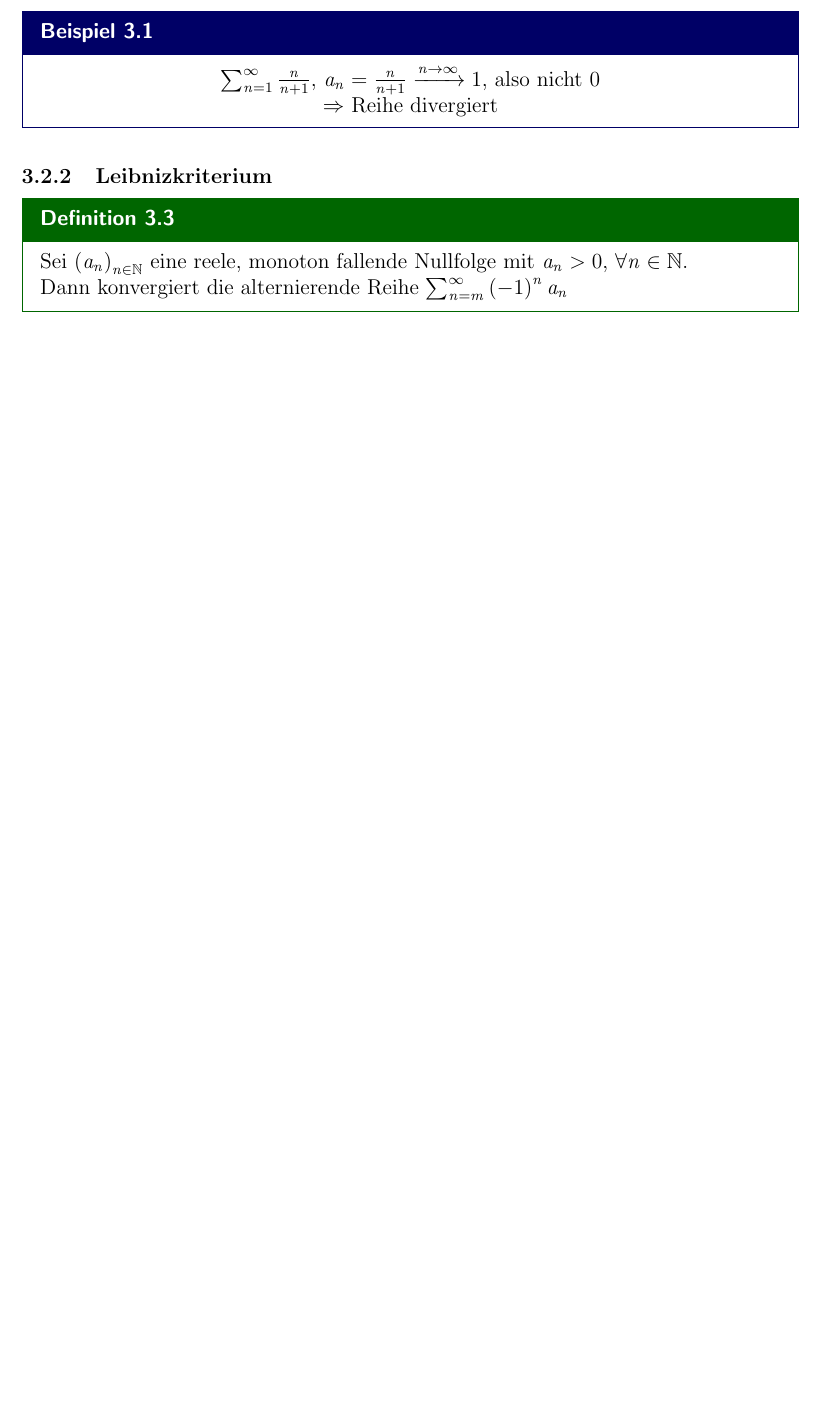
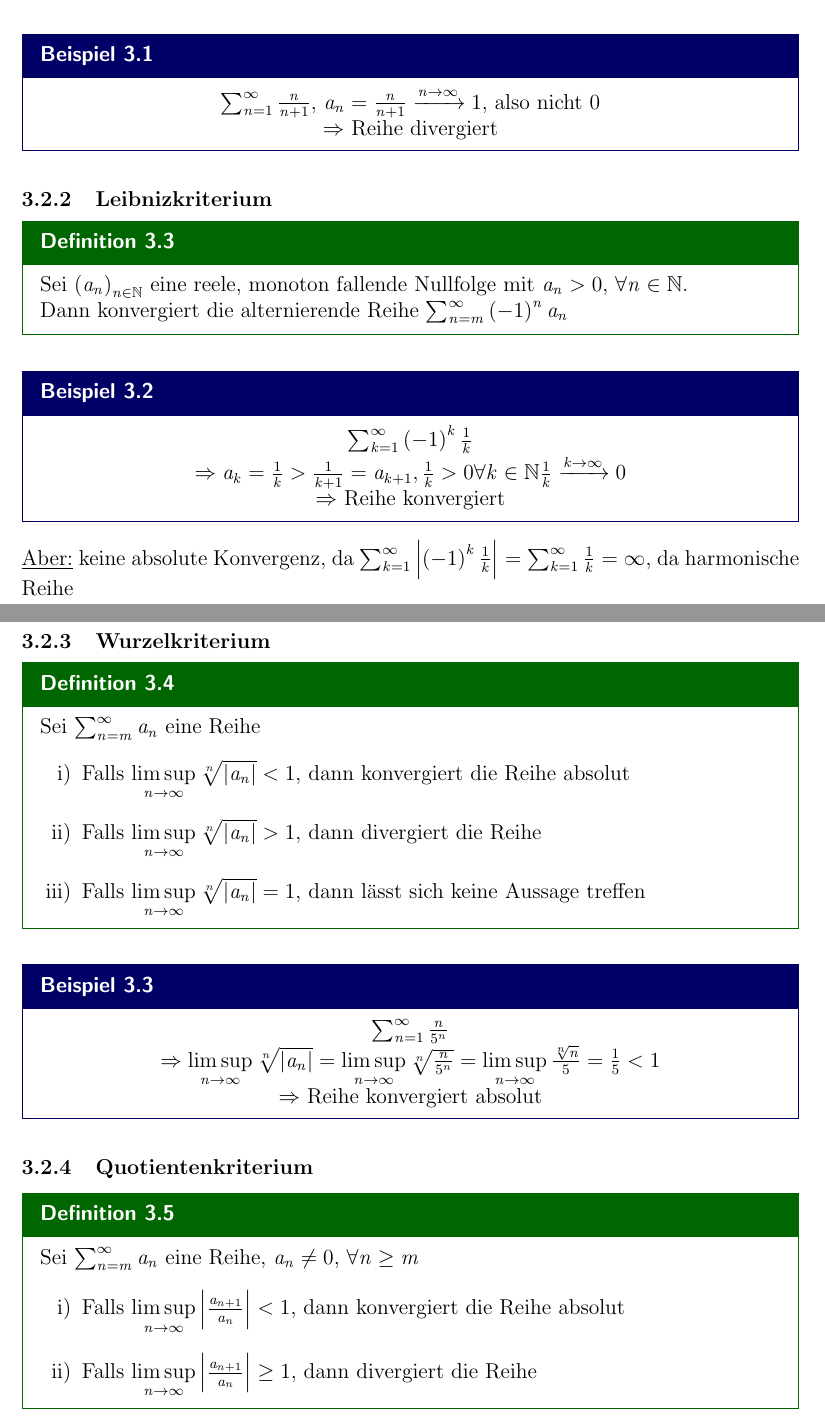
Before and after one commit to lukharsch/studies, a LaTeX document (Zusammenfassungen/Ana1/Tutorium/Tut03/ana1_tut3.tex): part of page 3 of 3 before the commit and two parts of pages 3 and 4 of 6 after it, the two joined at a grey line, cut so that both start at the same text, the shorter picture padded with empty space. The pictures show the PDF file Zusammenfassungen/Ana1/Tutorium/Tut03/ana1_tut3.pdf that the author committed with the source.

Commit message:
ana1 tut3 fertig getext

```diff
--- a/Zusammenfassungen/Ana1/Tutorium/Tut03/ana1_tut3.tex
+++ b/Zusammenfassungen/Ana1/Tutorium/Tut03/ana1_tut3.tex
@@ -177,3 +177,40 @@ frametitlebackgroundcolor=darkgreen,
 		Sei $\left(a_n\right)_{n \in \mathbb{N}}$ eine reele, monoton fallende Nullfolge mit $a_n > 0$, $\forall n \in \mathbb{N}$.\\
 		Dann konvergiert die alternierende Reihe $\sum_{n = m}^{\infty} \left(-1\right)^n a_n$
 	\end{defi}
+	\begin{bsp}
+		\begin{center}
+			$\sum_{k=1}^{\infty} \left(-1\right) ^k \frac{1}{k}$\\
+			$\Rightarrow a_k = \frac{1}{k} > \frac{1}{k+1} = a_{k+1}, \frac{1}{k} > 0 \forall k \in \mathbb{N} \frac{1}{k} \xrightarrow{k \rightarrow \infty} 0$\\
+			$\Rightarrow$ Reihe konvergiert
+		\end{center}
+	\end{bsp}
+	\underline{Aber:} keine absolute Konvergenz, da $\sum_{k=1}^{\infty} \left|\left(-1\right)^k \frac{1}{k}\right| = \sum_{k=1}^{\infty} \frac{1}{k} = \infty$, da harmonische Reihe
+	\newpage
+
+	\subsubsection{Wurzelkriterium}
+	\begin{defi}
+		Sei $\sum_{n = m}^{\infty} a_n$ eine Reihe
+		\begin{enumerate}[i)]
+			\item Falls $\limsup \limits_{n \rightarrow \infty} \sqrt[n]{\left|a_n\right|} < 1$, dann konvergiert die Reihe absolut
+			\item Falls $\limsup \limits_{n \rightarrow \infty} \sqrt[n]{\left|a_n\right|} > 1$, dann divergiert die Reihe
+			\item Falls $\limsup \limits_{n \rightarrow \infty} \sqrt[n]{\left|a_n\right|} = 1$, dann lässt sich keine Aussage treffen
+		\end{enumerate}
+	\end{defi}
+	\begin{bsp}
+		\begin{center}
+			$\sum_{n=1}^{\infty} \frac{n}{5^n}$\\
+			$\Rightarrow \limsup \limits_{n \rightarrow \infty} \sqrt[n]{\left|a_n\right|} = \limsup \limits_{n \rightarrow \infty} \sqrt[n]{\frac{n}{5^n}} = \limsup \limits_{n \rightarrow \infty} \frac{\sqrt[n]{n}}{5} = \frac{1}{5} < 1 $\\
+			$\Rightarrow$ Reihe konvergiert absolut
+		\end{center}
+	\end{bsp}
+
+	\subsubsection{Quotientenkriterium}
+	\begin{defi}
+		Sei $\sum_{n = m}^{\infty} a_n$ eine Reihe, $a_n \neq 0$, $\forall n \geq m$
+		\begin{enumerate}[i)]
+			\item  Falls $\limsup \limits_{n \rightarrow \infty} \left| \frac{a_{n+1}}{a_n}\right| < 1$, dann konvergiert die Reihe absolut
+			\item  Falls $\limsup \limits_{n \rightarrow \infty} \left| \frac{a_{n+1}}{a_n}\right| \geq 1$, dann divergiert die Reihe
+		\end{enumerate}
+	\end{defi}
+	\newpage
+	\begin{bsp}
@@ -179,0 +220,17 @@ frametitlebackgroundcolor=darkgreen,
+		\begin{align*}
+			&\Rightarrow \limsup \limits_{n \rightarrow \infty} \left| \frac{a_{n+1}}{a_n}\right| = \limsup \limits_{n \rightarrow \infty} \left| \frac{\frac{\left( n+1\right)^3}{2^{n+1}}}{\frac{n^3}{2^n}}\right|\\
+			&= \limsup \limits_{n \rightarrow \infty} \left| \frac{\left( n+1\right)^3}{2^{n+1}} \cdot \frac{2^n}{n^3}\right|\\
+			&= \Rightarrow \limsup \limits_{n \rightarrow \infty} \left| \frac{a_{n+1}}{a_n}\right| = \limsup \limits_{n \rightarrow \infty} \left| \frac{\frac{\left( n+1\right)^3}{2^{n+1}}}{\frac{n^3}{2^n}}\right|\\
+			&= \limsup \limits_{n \rightarrow \infty} \frac{\left(n+1\right)^3}{2n^3} = \limsup \limits_{n \rightarrow \infty} \frac{n^3 + 3n^2 + 3n + 1}{2n^3} = \limsup \limits_{n \rightarrow \infty} \frac{1 + \frac{3}{n} + \frac{3}{n^2} + \frac{1}{n^3}}{2}\\
+			&= \frac{1}{2} < 1\\
+			&\Rightarrow \text{Reihe konvergiert absolut}
+		\end{align*}
+	\end{bsp}
+
+	\subsubsection{Minorantenkriterium}
+	\begin{defi}
+		Seien $\left(a_n\right)_{n \in \mathbb{N}}$, $\left(b_n\right)_{n \in \mathbb{N}}$ Folgen mit $0 \leq a_n \leq b_n$. Ist $\sum_{n=m}^{\infty} a_n$ divergent, so divergiert auch $\sum_{n=m}^{\infty} b_n$.\\
+		$a_n$ ist dann die Minorante.
+	\end{defi}
+	\begin{bsp}
+		\begin{center}
@@ -179,0 +245,18 @@ frametitlebackgroundcolor=darkgreen,
+	\newpage
+
+	\subsubsection{Majorantenkriterium}
+	\begin{defi}
+		Seien $\left(a_n\right)_{n \in \mathbb{N}}$, $\left(b_n\right)_{n \in \mathbb{N}}$ Folgen mit $\left|a_n\right| \leq b_n$. Ist $\sum_{n=m}^{\infty} b_n$ konvergent, so konvergiert auch $\sum_{n=m}^{\infty} a_n$ und es gilt $\sum_{n=m}^{\infty} \left|a_n\right| < \sum_{n=m}^{\infty} b_n$.\\
+		$b_n$ ist dann die Majorante.
+	\end{defi}
+	\begin{bsp}
+		\begin{center}
+			$\sum_{n=1}^{\infty} \frac{\sqrt{n}}{n^2+1}$
+		\end{center}
+		\begin{align*}
+			\Rightarrow &a_n = \frac{\sqrt{n}}{n^2+1}\\
+			&\left| \frac{\sqrt{n}}{n^2+1} \right| =  \frac{\sqrt{n}}{n^2+1} \leq \frac{\sqrt{n}}{n^2} = \frac{n^{\frac{1}{2}}}{n^2} = n^{\frac{1}{2}-2} = n^{-\frac{3}{2}} = \frac{1}{n^{\frac{3}{2}}}\\
+			\Rightarrow &\text{ Mit } \alpha = \frac{3}{2} > 1 \text{ gilt nach Definition } \sum_{n=1}^{\infty} \frac{1}{n^{\frac{3}{2}}} \text{ konvergiert.}\\
+			\Rightarrow &\text{Reihe konvergiert absolut.}
+		\end{align*}
+	\end{bsp}
```
Also changed, not shown: Zusammenfassungen/Ana1/Tutorium/Tut03/ana1_tut3.pdf, Zusammenfassungen/Ana1/Tutorium/Tut03/ana1_tut3.tex (19 more changed lines).
